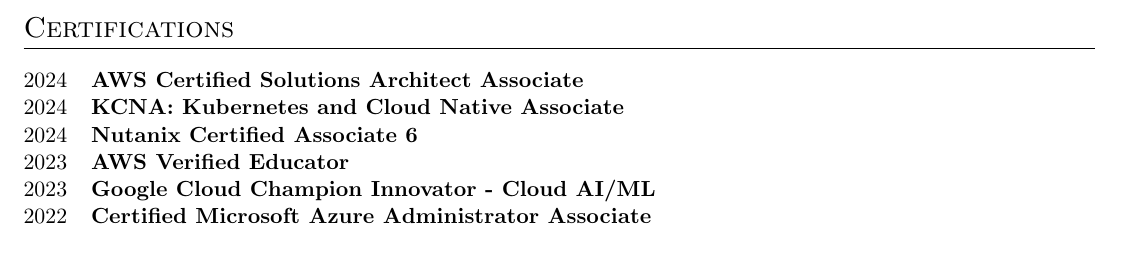
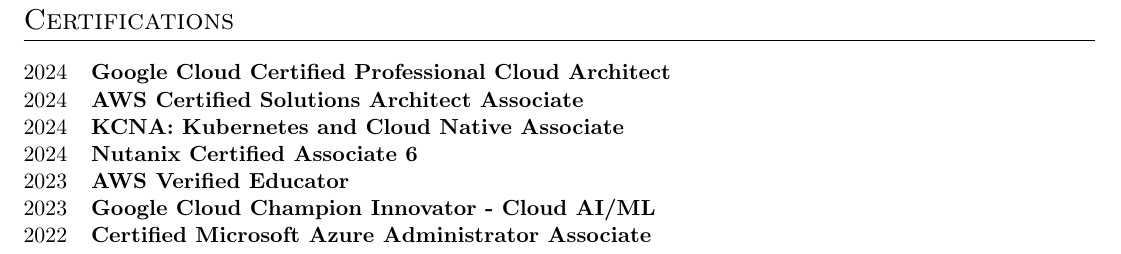
Before and after one commit to AKhalid-projects/resume, a LaTeX CV (cv.tex): part of the page before the commit and part of page 2 of 2 after it, cut so that both start at the same text. Compiled offline with pdfLaTeX.

Commit message:
Update cv.tex to add the PCA certification

```diff
--- a/cv.tex
+++ b/cv.tex
@@ -215,6 +215,7 @@
 %----------------------------------------------------------------------------------------
 \section{Certifications}
 \begin{tabularx}{\linewidth}{@{}l X@{}}
+2024 & \textbf{Google Cloud Certified Professional Cloud Architect} \\
 2024 & \textbf{AWS Certified Solutions Architect Associate}  \\
 2024 & \textbf{KCNA: Kubernetes and Cloud Native Associate}  \\
 2024 & \textbf{Nutanix Certified Associate 6} \\
```
